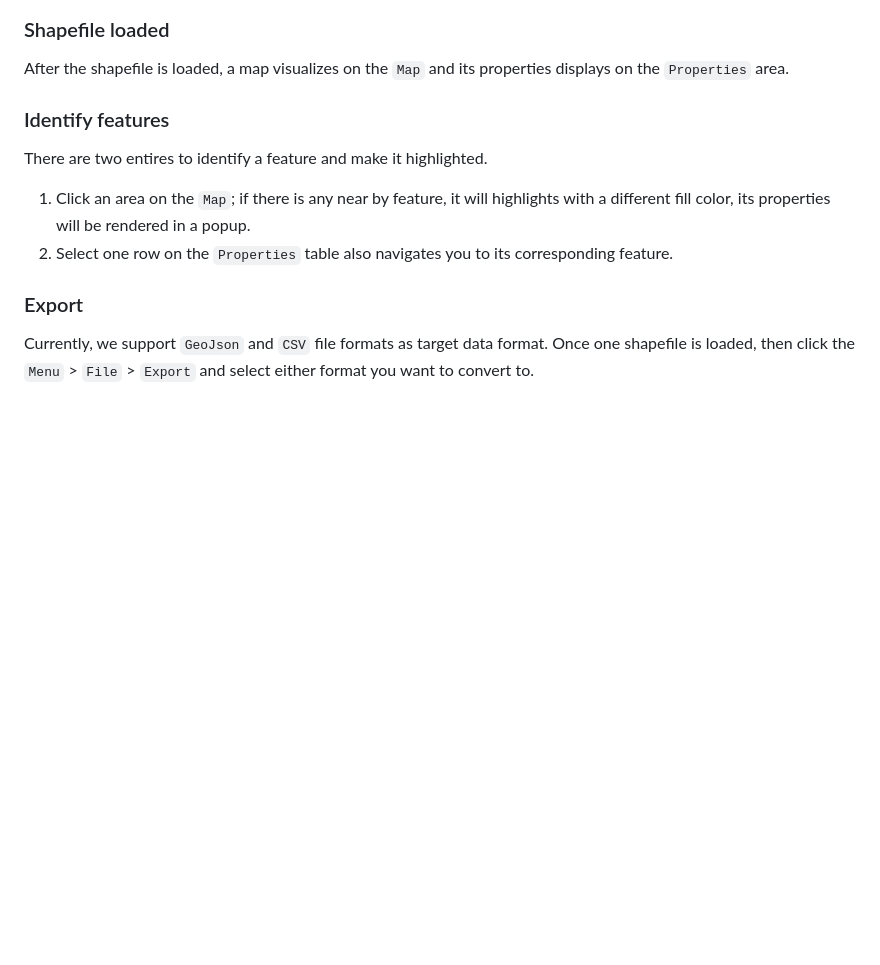
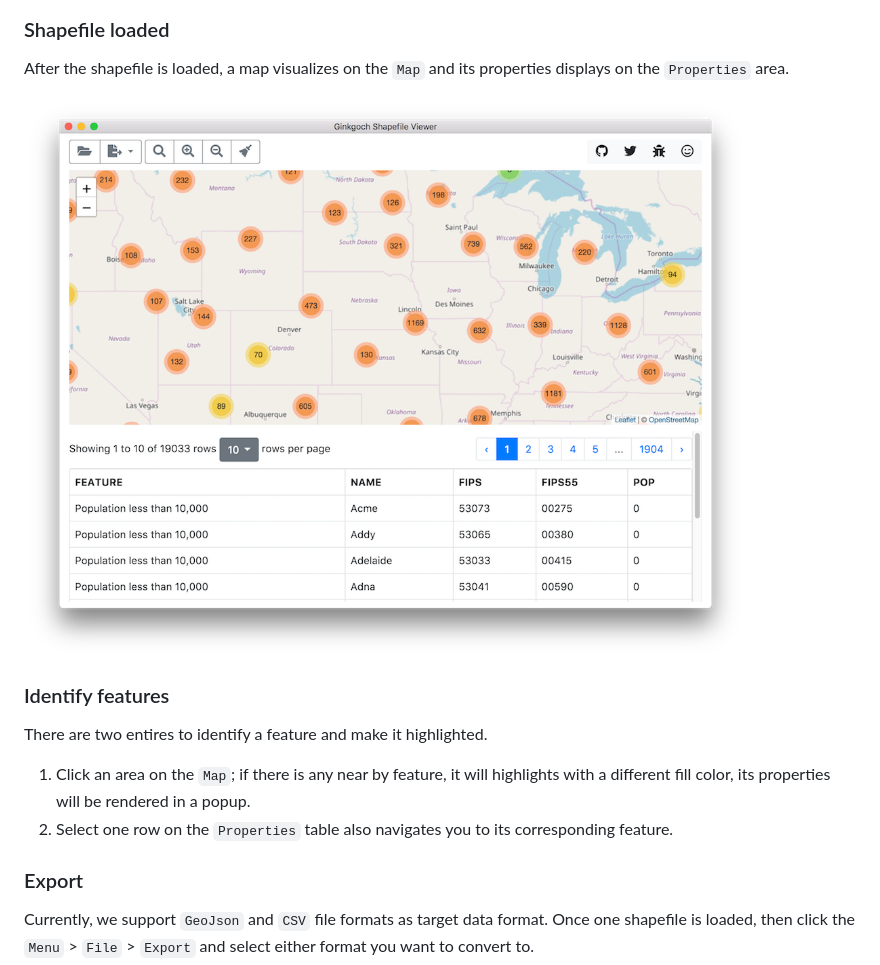
Before and after one commit to ginkgoch/node-shapefile-viewer, a Markdown page: README.md, the part around the change. Rendered like a GitHub page; pictures changed too: screenshots/point-cluster.png (added); blank space fills up the shorter version.

```diff
--- a/README.md
+++ b/README.md
@@ -41,6 +41,8 @@ There are two ways to open a specifid shapefile. There are on the menu on the ve
 ### Shapefile loaded
 After the shapefile is loaded, a map visualizes on the `Map` and its properties displays on the `Properties` area.
 
+![Point cluster](https://github.com/ginkgoch/node-shapefile-viewer/raw/develop/screenshots/point-cluster.png)
+
 ### Identify features
 There are two entires to identify a feature and make it highlighted.
 1. Click an area on the `Map`; if there is any near by feature, it will highlights with a different fill color, its properties will be rendered in a popup.
```
